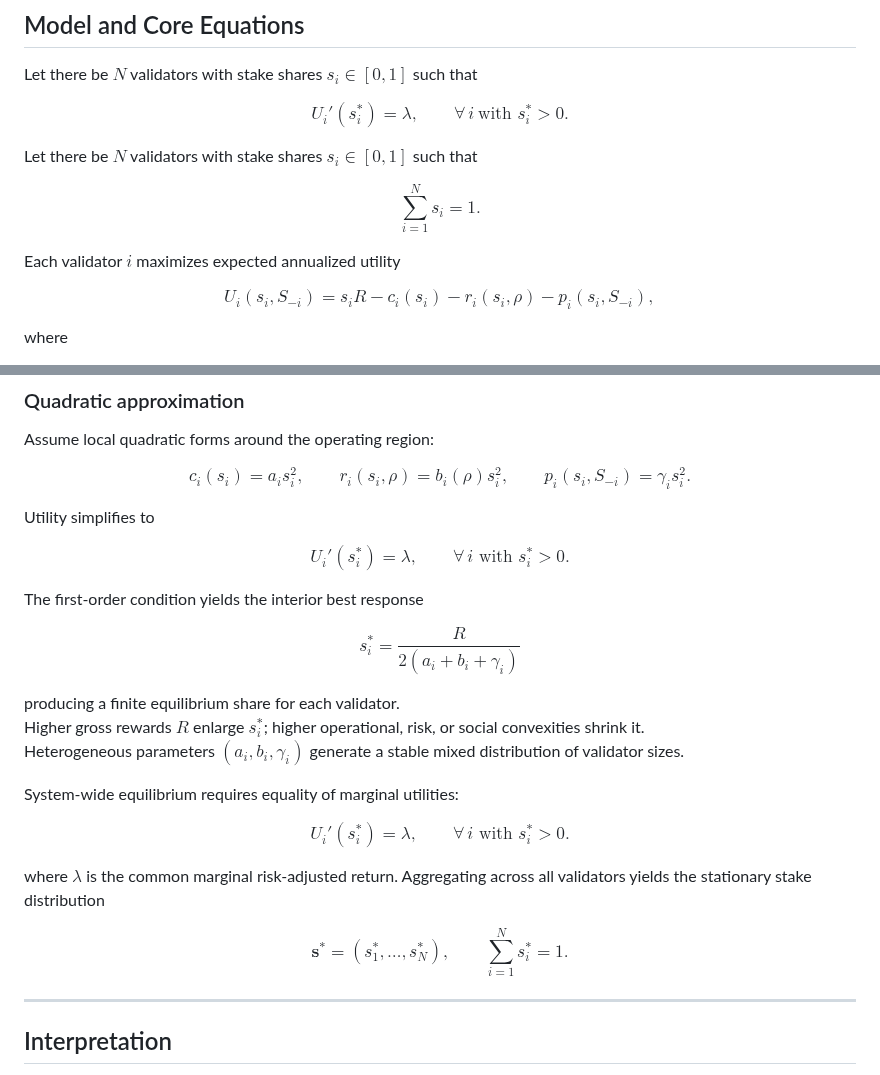
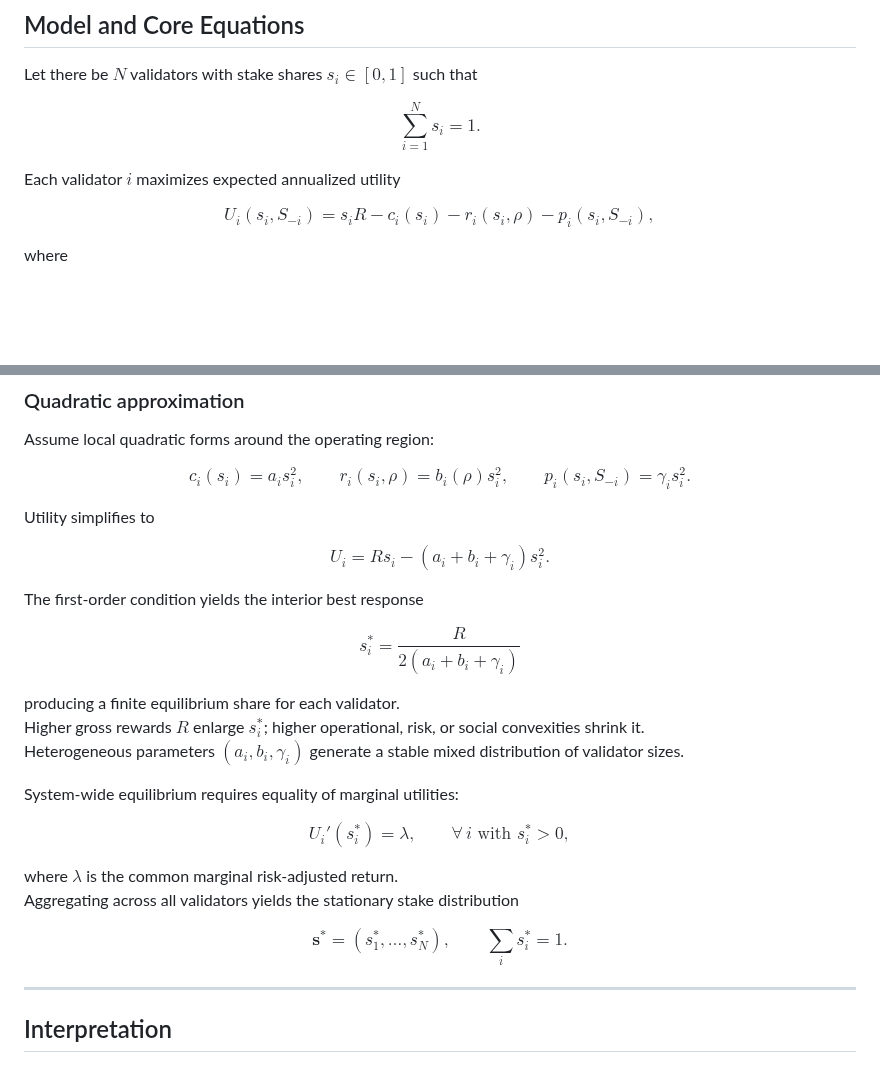
Before and after one commit to CiMillan/stacking-game-academic, a Markdown page: README.md, 2 parts joined by grey strips. GitHub-like rendering; blank space fills up the shorter version.

Commit message:
docs: replace README with formatted abstract and equations

```diff
--- a/README.md
+++ b/README.md
@@ -15,17 +15,13 @@ We discuss empirical calibration for Ethereum and Cosmos networks and outline ho
 Let there be $N$ validators with stake shares $s_i \in [0,1]$ such that
 
 $$
-U_i'(s_i^{*})=\lambda,\qquad \forall\, i\ \text{with } s_i^{*}>0.
+\sum_{i=1}^{N} s_i = 1 .
 $$
-
-
-Let there be $N$ validators with stake shares $s_i \in [0,1]$ such that
-
-$$ \sum_{i=1}^{N} s_i = 1. $$
 
 Each validator $i$ maximizes expected annualized utility
 
-$$ U_i(s_i,S_{-i}) = s_i R - c_i(s_i) - r_i(s_i,\rho) - p_i(s_i,S_{-i}),
+$$
+U_i(s_i,S_{-i}) = s_i R - c_i(s_i) - r_i(s_i,\rho) - p_i(s_i,S_{-i}),
 $$
 
 where
@@ -50,7 +46,7 @@ $$
 Utility simplifies to
 
 $$
-U_i'(s_i^{*})=\lambda,\qquad \forall\, i \text{ with } s_i^{*}>0.
+U_i = R s_i - (a_i + b_i + \gamma_i)s_i^2 .
 $$
 
 The first-order condition yields the interior best response
@@ -66,13 +62,15 @@ Heterogeneous parameters $(a_i,b_i,\gamma_i)$ generate a stable mixed distributi
 System-wide equilibrium requires equality of marginal utilities:
 
 $$
-U_i'(s_i^{*})=\lambda,\qquad \forall\, i \text{ with } s_i^{*}>0.
+U_i'(s_i^{*}) = \lambda , \qquad \forall\, i \text{ with } s_i^{*}>0 , \tag{2}
 $$
 
-where $\lambda$ is the common marginal risk-adjusted return. Aggregating across all validators yields the stationary stake distribution
+where $\lambda$ is the common marginal risk-adjusted return.
+Aggregating across all validators yields the stationary stake distribution
 
 $$
-\boldsymbol{s}^{*}=(s_1^{*},\ldots,s_N^{*}),\qquad \sum_{i=1}^{N} s_i^{*}=1.
+\mathbf{s}^{*} = (s_1^{*},\ldots,s_N^{*}), \qquad
+\sum_i s_i^{*} = 1 .
 $$
 
 ---
```
